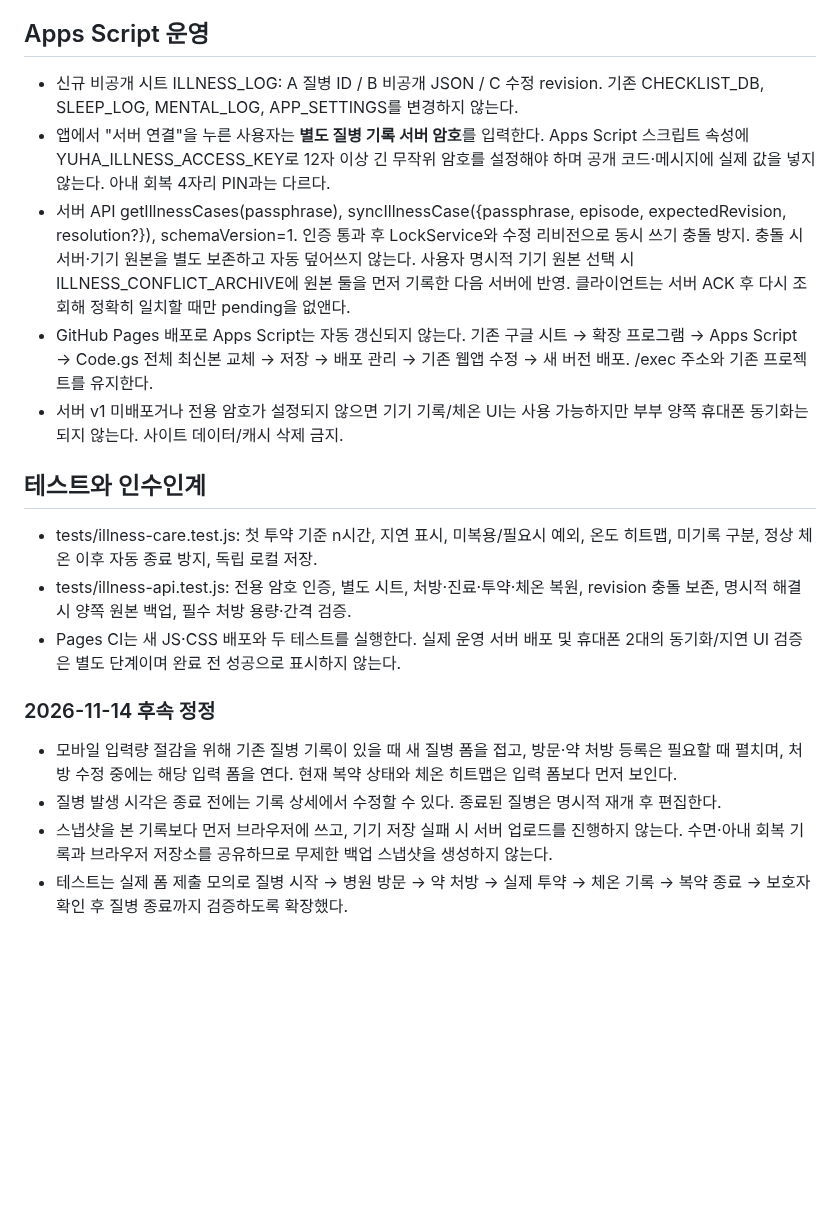
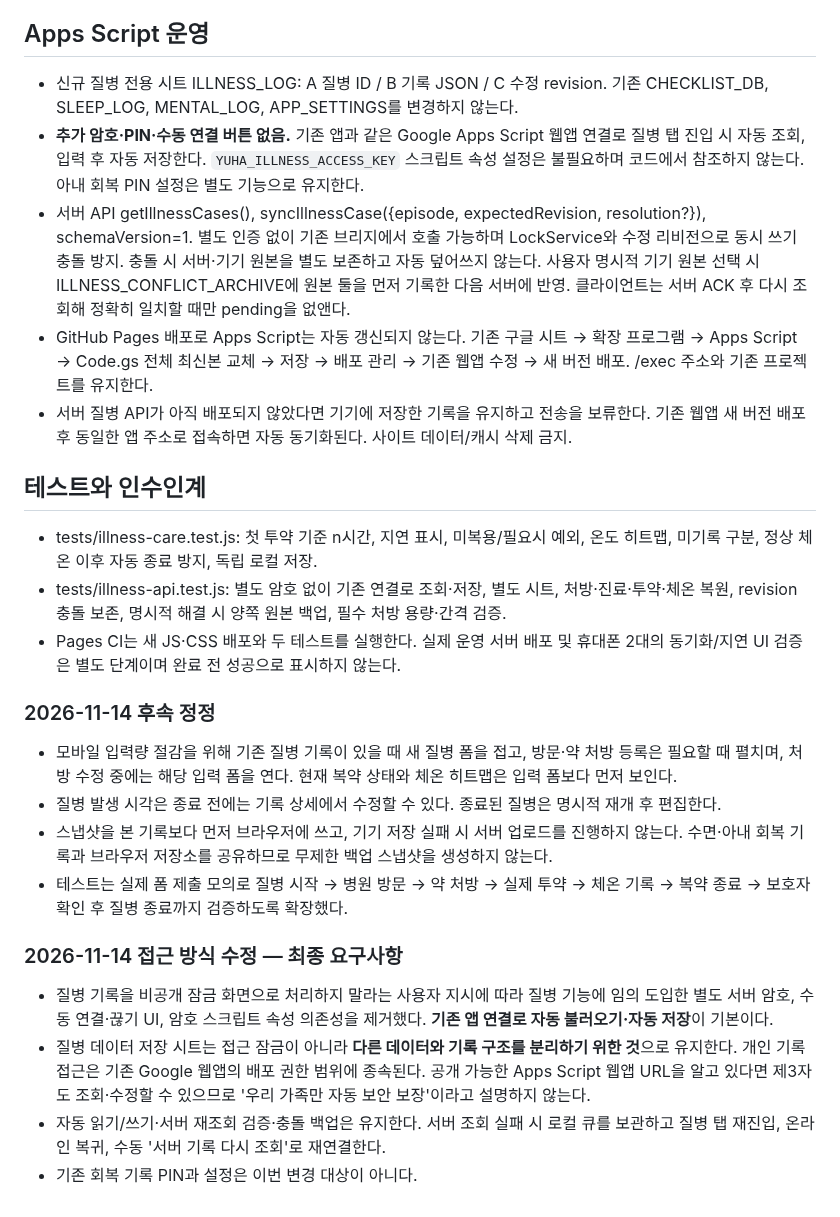
Before and after one commit to hossea123456789-design/YUHA-CARE, a Markdown page: ILLNESS_CARE_SPEC.md, the part around the change. GitHub-like rendering; blank space fills up the shorter version.

Commit message:
docs(illness): clarify no password and shared automatic synchronization

```diff
--- a/ILLNESS_CARE_SPEC.md
+++ b/ILLNESS_CARE_SPEC.md
@@ -27,15 +27,15 @@
 - 질병 종료는 자동이 아니다. 활성 처방약을 모두 복용 종료 표시로 전환한 후, 보호자가 증상/체온 안정화와 처방대로 복약을 마쳤음을 확인하는 두 항목에 동의해야 종료한다. 체온이 정상화됐다는 이유만으로 처방약을 중단하거나 질병 기록을 종료하지 않는다.
 
 ## Apps Script 운영
-- 신규 비공개 시트 ILLNESS_LOG: A 질병 ID / B 비공개 JSON / C 수정 revision. 기존 CHECKLIST_DB, SLEEP_LOG, MENTAL_LOG, APP_SETTINGS를 변경하지 않는다.
-- 앱에서 "서버 연결"을 누른 사용자는 **별도 질병 기록 서버 암호**를 입력한다. Apps Script 스크립트 속성에 YUHA_ILLNESS_ACCESS_KEY로 12자 이상 긴 무작위 암호를 설정해야 하며 공개 코드·메시지에 실제 값을 넣지 않는다. 아내 회복 4자리 PIN과는 다르다.
-- 서버 API getIllnessCases(passphrase), syncIllnessCase({passphrase, episode, expectedRevision, resolution?}), schemaVersion=1. 인증 통과 후 LockService와 수정 리비전으로 동시 쓰기 충돌 방지. 충돌 시 서버·기기 원본을 별도 보존하고 자동 덮어쓰지 않는다. 사용자 명시적 기기 원본 선택 시 ILLNESS_CONFLICT_ARCHIVE에 원본 둘을 먼저 기록한 다음 서버에 반영. 클라이언트는 서버 ACK 후 다시 조회해 정확히 일치할 때만 pending을 없앤다.
+- 신규 질병 전용 시트 ILLNESS_LOG: A 질병 ID / B 기록 JSON / C 수정 revision. 기존 CHECKLIST_DB, SLEEP_LOG, MENTAL_LOG, APP_SETTINGS를 변경하지 않는다.
+- **추가 암호·PIN·수동 연결 버튼 없음.** 기존 앱과 같은 Google Apps Script 웹앱 연결로 질병 탭 진입 시 자동 조회, 입력 후 자동 저장한다. `YUHA_ILLNESS_ACCESS_KEY` 스크립트 속성 설정은 불필요하며 코드에서 참조하지 않는다. 아내 회복 PIN 설정은 별도 기능으로 유지한다.
+- 서버 API getIllnessCases(), syncIllnessCase({episode, expectedRevision, resolution?}), schemaVersion=1. 별도 인증 없이 기존 브리지에서 호출 가능하며 LockService와 수정 리비전으로 동시 쓰기 충돌 방지. 충돌 시 서버·기기 원본을 별도 보존하고 자동 덮어쓰지 않는다. 사용자 명시적 기기 원본 선택 시 ILLNESS_CONFLICT_ARCHIVE에 원본 둘을 먼저 기록한 다음 서버에 반영. 클라이언트는 서버 ACK 후 다시 조회해 정확히 일치할 때만 pending을 없앤다.
 - GitHub Pages 배포로 Apps Script는 자동 갱신되지 않는다. 기존 구글 시트 → 확장 프로그램 → Apps Script → Code.gs 전체 최신본 교체 → 저장 → 배포 관리 → 기존 웹앱 수정 → 새 버전 배포. /exec 주소와 기존 프로젝트를 유지한다.
-- 서버 v1 미배포거나 전용 암호가 설정되지 않으면 기기 기록/체온 UI는 사용 가능하지만 부부 양쪽 휴대폰 동기화는 되지 않는다. 사이트 데이터/캐시 삭제 금지.
+- 서버 질병 API가 아직 배포되지 않았다면 기기에 저장한 기록을 유지하고 전송을 보류한다. 기존 웹앱 새 버전 배포 후 동일한 앱 주소로 접속하면 자동 동기화된다. 사이트 데이터/캐시 삭제 금지.
 
 ## 테스트와 인수인계
 - tests/illness-care.test.js: 첫 투약 기준 n시간, 지연 표시, 미복용/필요시 예외, 온도 히트맵, 미기록 구분, 정상 체온 이후 자동 종료 방지, 독립 로컬 저장.
-- tests/illness-api.test.js: 전용 암호 인증, 별도 시트, 처방·진료·투약·체온 복원, revision 충돌 보존, 명시적 해결 시 양쪽 원본 백업, 필수 처방 용량·간격 검증.
+- tests/illness-api.test.js: 별도 암호 없이 기존 연결로 조회·저장, 별도 시트, 처방·진료·투약·체온 복원, revision 충돌 보존, 명시적 해결 시 양쪽 원본 백업, 필수 처방 용량·간격 검증.
 - Pages CI는 새 JS·CSS 배포와 두 테스트를 실행한다. 실제 운영 서버 배포 및 휴대폰 2대의 동기화/지연 UI 검증은 별도 단계이며 완료 전 성공으로 표시하지 않는다.
 
 ### 2026-11-14 후속 정정
@@ -43,3 +43,9 @@
 - 질병 발생 시각은 종료 전에는 기록 상세에서 수정할 수 있다. 종료된 질병은 명시적 재개 후 편집한다.
 - 스냅샷을 본 기록보다 먼저 브라우저에 쓰고, 기기 저장 실패 시 서버 업로드를 진행하지 않는다. 수면·아내 회복 기록과 브라우저 저장소를 공유하므로 무제한 백업 스냅샷을 생성하지 않는다.
 - 테스트는 실제 폼 제출 모의로 질병 시작 → 병원 방문 → 약 처방 → 실제 투약 → 체온 기록 → 복약 종료 → 보호자 확인 후 질병 종료까지 검증하도록 확장했다.
+
+### 2026-11-14 접근 방식 수정 — 최종 요구사항
+- 질병 기록을 비공개 잠금 화면으로 처리하지 말라는 사용자 지시에 따라 질병 기능에 임의 도입한 별도 서버 암호, 수동 연결·끊기 UI, 암호 스크립트 속성 의존성을 제거했다. **기존 앱 연결로 자동 불러오기·자동 저장**이 기본이다.
+- 질병 데이터 저장 시트는 접근 잠금이 아니라 **다른 데이터와 기록 구조를 분리하기 위한 것**으로 유지한다. 개인 기록 접근은 기존 Google 웹앱의 배포 권한 범위에 종속된다. 공개 가능한 Apps Script 웹앱 URL을 알고 있다면 제3자도 조회·수정할 수 있으므로 '우리 가족만 자동 보안 보장'이라고 설명하지 않는다.
+- 자동 읽기/쓰기·서버 재조회 검증·충돌 백업은 유지한다. 서버 조회 실패 시 로컬 큐를 보관하고 질병 탭 재진입, 온라인 복귀, 수동 '서버 기록 다시 조회'로 재연결한다.
+- 기존 회복 기록 PIN과 설정은 이번 변경 대상이 아니다.
```
